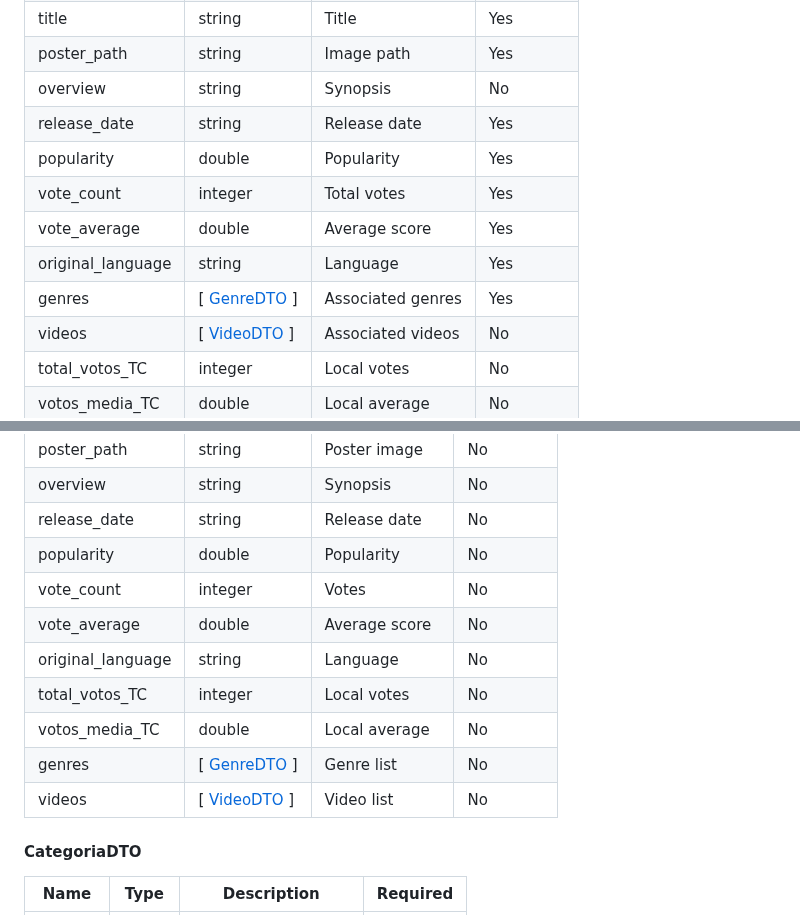
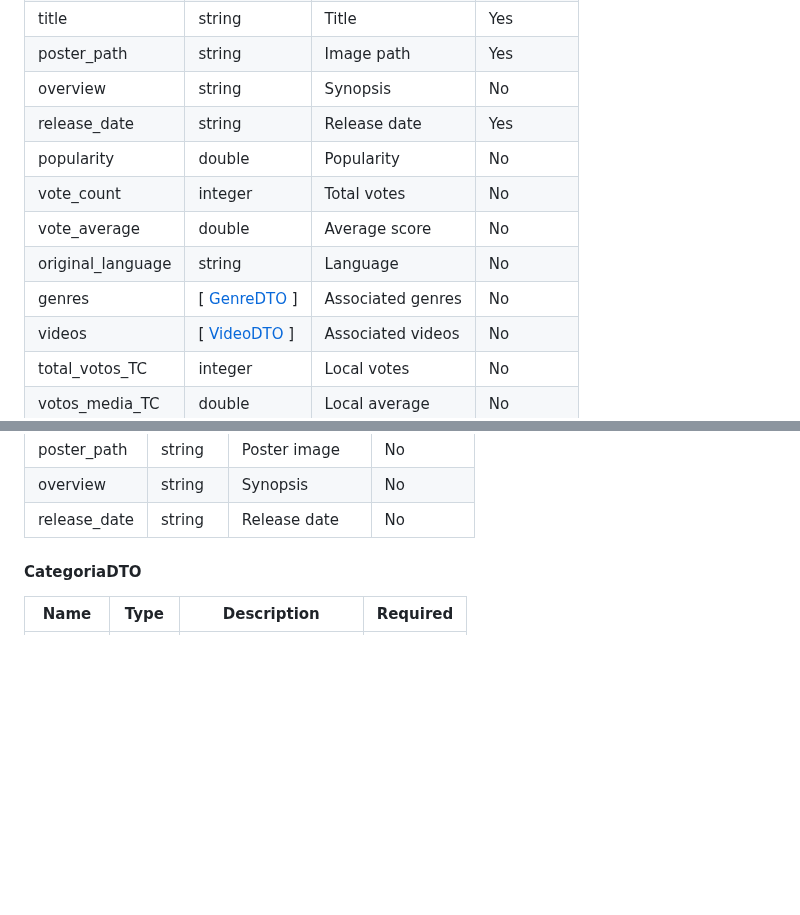
Before and after one commit to abeltran10/todocine_backend, a Markdown page: README.md, 2 parts joined by grey strips. GitHub-like rendering; blank space fills up the shorter version.

```diff
--- a/README.md
+++ b/README.md
@@ -380,11 +381,11 @@ Requires ADMIN role.
 | poster_path | string | Image path | Yes |
 | overview | string | Synopsis | No |
 | release_date | string | Release date | Yes |
-| popularity | double | Popularity | Yes |
-| vote_count | integer | Total votes | Yes |
-| vote_average | double | Average score | Yes |
-| original_language | string | Language | Yes |
-| genres | [ [GenreDTO](#genredto) ] | Associated genres | Yes |
+| popularity | double | Popularity | No |
+| vote_count | integer | Total votes | No |
+| vote_average | double | Average score | No |
+| original_language | string | Language | No |
+| genres | [ [GenreDTO](#genredto) ] | Associated genres | No |
 | videos | [ [VideoDTO](#videodto) ] | Associated videos | No |
 | total_votos_TC | integer | Local votes | No |
 | votos_media_TC | double | Local average | No |
@@ -404,14 +405,6 @@ Requires ADMIN role.
 | poster_path | string | Poster image | No |
 | overview | string | Synopsis | No |
 | release_date | string | Release date | No |
-| popularity | double | Popularity | No |
-| vote_count | integer | Votes | No |
-| vote_average | double | Average score | No |
-| original_language | string | Language | No |
-| total_votos_TC | integer | Local votes | No |
-| votos_media_TC | double | Local average | No |
-| genres | [ [GenreDTO](#genredto) ] | Genre list | No |
-| videos | [ [VideoDTO](#videodto) ] | Video list | No |
 
 #### CategoriaDTO
 
```
Also changed, not shown: other parts of README.md (+1 -0 lines).
